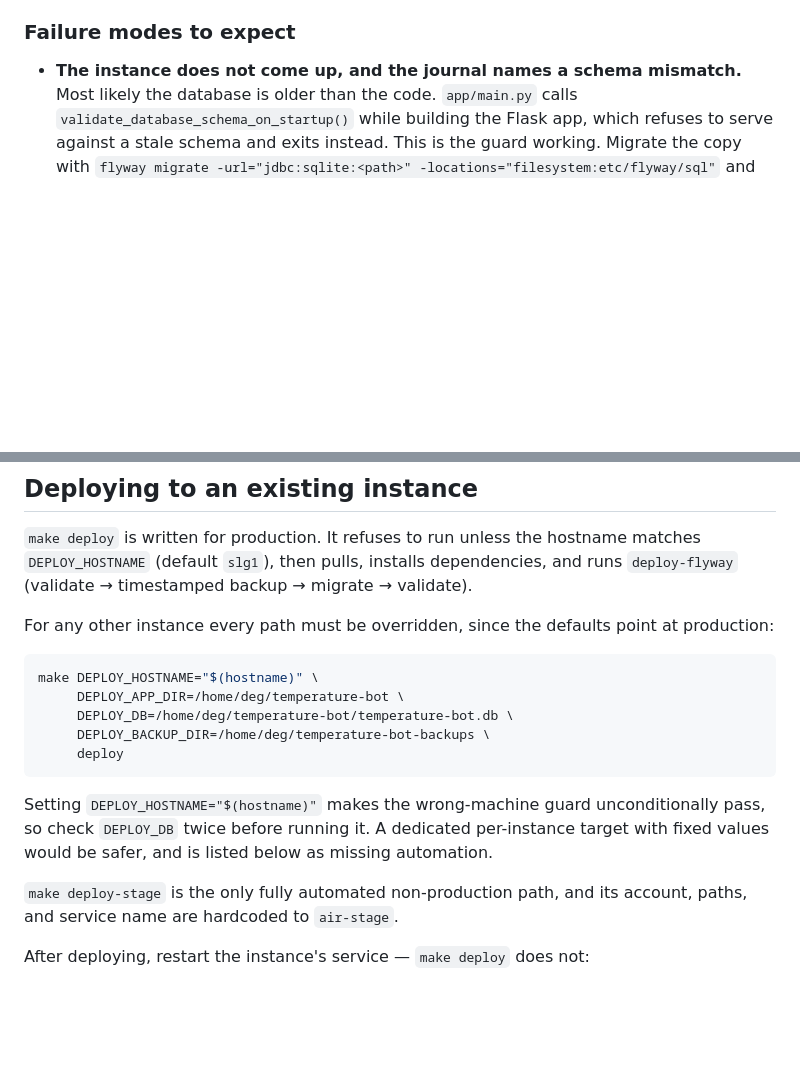
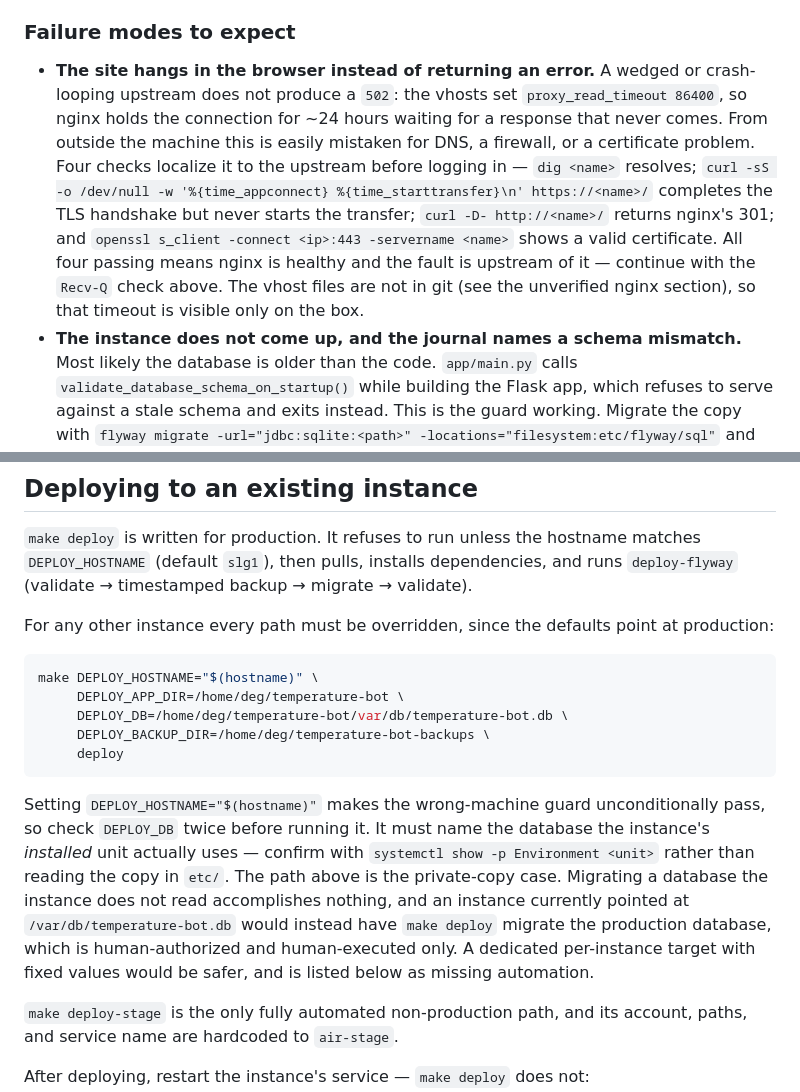
Before and after one commit to basistech-llc/temperature-bot, a Markdown page: doc/operations-new-instance.md, 2 parts joined by grey strips. GitHub-like rendering; blank space fills up the shorter version.

Commit message:
Document the browser-hang failure mode; fix deg1's deploy DB path (hvac-d4r)
A stale-schema database on deg1 made every gunicorn worker exit during import
(app/main.py calls validate_database_schema_on_startup, which raises SystemExit
on mismatch). The master kept respawning, so nothing ever accepted connections
and they queued on the listening socket. From outside the machine that presents
as an indefinite hang rather than a 502, because the nginx vhosts set
proxy_read_timeout 86400 -- nginx waits ~24 hours for a response that never
comes, and the symptom is easily mistaken for DNS, a firewall, or a certificate
problem. The runbook's troubleshooting assumed the reader was already on the box
reading the journal, so it had no entry point for that symptom. Adds the four
outside-in checks that localize the fault to the upstream before logging in, and
hands off to the existing Recv-Q guidance.

The deploy example named /home/deg/temperature-bot/temperature-bot.db. No
instance reads that file, and it has now been deleted; running the example would
have had Flyway create and migrate an empty database there. It now names the
private copy under var/db/, with the rule that DEPLOY_DB must match the
database the *installed* unit uses rather than the copy in etc/. Worth stating
because deg1 currently points at /var/db/temperature-bot.db, where make deploy
would migrate the production database -- and DEPLOY_HOSTNAME="$(hostname)"
disables the wrong-machine guard that would otherwise stop it.

Verified while writing this: deg1 serves 200, and there is no crontab for deg,
so no runner has ever collected there and there is no AE-200 contention.

Co-Authored-By: Claude Opus 5 (1M context) <noreply@anthropic.com>
Claude-Session: https://claude.ai/code/session_013eTKxi6dFoS15YxvGgCy5c

````diff
--- a/doc/operations-new-instance.md
+++ b/doc/operations-new-instance.md
@@ -341,6 +341,19 @@ show you production instead.
 
 ### Failure modes to expect
 
+- **The site hangs in the browser instead of returning an error.** A wedged or
+  crash-looping upstream does not produce a `502`: the vhosts set
+  `proxy_read_timeout 86400`, so nginx holds the connection for ~24 hours waiting
+  for a response that never comes. From outside the machine this is easily
+  mistaken for DNS, a firewall, or a certificate problem. Four checks localize it
+  to the upstream before logging in — `dig <name>` resolves; `curl -sS -o /dev/null
+  -w '%{time_appconnect} %{time_starttransfer}\n' https://<name>/` completes the
+  TLS handshake but never starts the transfer; `curl -D- http://<name>/` returns
+  nginx's 301; and `openssl s_client -connect <ip>:443 -servername <name>` shows a
+  valid certificate. All four passing means nginx is healthy and the fault is
+  upstream of it — continue with the `Recv-Q` check above. The vhost files are not
+  in git (see the unverified nginx section), so that timeout is visible only on
+  the box.
 - **The instance does not come up, and the journal names a schema mismatch.**
   Most likely the database is older than the code. `app/main.py` calls
   `validate_database_schema_on_startup()` while building the Flask app, which
@@ -370,15 +383,21 @@ at production:
 ```bash
 make DEPLOY_HOSTNAME="$(hostname)" \
      DEPLOY_APP_DIR=/home/deg/temperature-bot \
-     DEPLOY_DB=/home/deg/temperature-bot/temperature-bot.db \
+     DEPLOY_DB=/home/deg/temperature-bot/var/db/temperature-bot.db \
      DEPLOY_BACKUP_DIR=/home/deg/temperature-bot-backups \
      deploy
 ```
 
 Setting `DEPLOY_HOSTNAME="$(hostname)"` makes the wrong-machine guard
-unconditionally pass, so check `DEPLOY_DB` twice before running it. A dedicated
-per-instance target with fixed values would be safer, and is listed below as
-missing automation.
+unconditionally pass, so check `DEPLOY_DB` twice before running it. It must name
+the database the instance's *installed* unit actually uses — confirm with
+`systemctl show -p Environment <unit>` rather than reading the copy in `etc/`.
+The path above is the private-copy case. Migrating a database the instance does
+not read accomplishes nothing, and an instance currently pointed at
+`/var/db/temperature-bot.db` would instead have `make deploy` migrate the
+production database, which is human-authorized and human-executed only. A
+dedicated per-instance target with fixed values would be safer, and is listed
+below as missing automation.
 
 `make deploy-stage` is the only fully automated non-production path, and its
 account, paths, and service name are hardcoded to `air-stage`.
````
